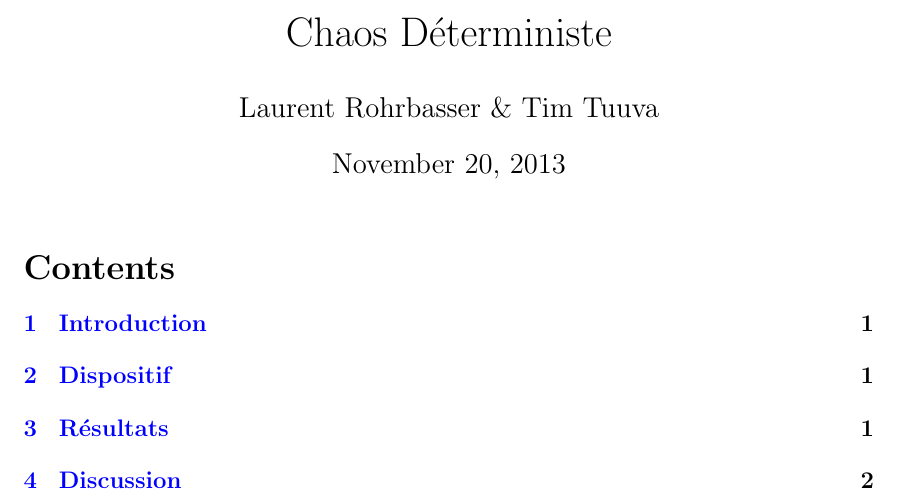
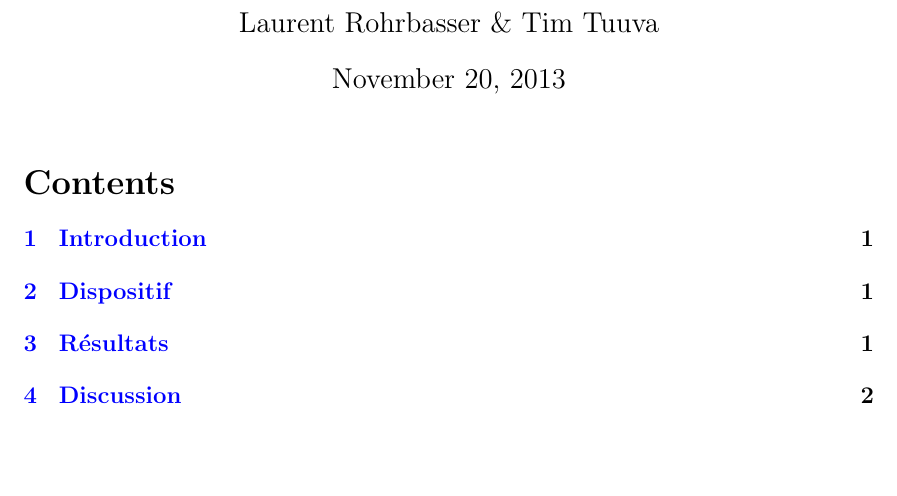
Before and after one commit to TTimTT/TPIII, a LaTeX paper (generique/Rapport.tex): part of page 1 of 2, cut at the place of the change, the shorter picture padded with empty space. Compiled offline with pdfLaTeX.

Commit message:
generique modif

```diff
--- a/generique/Rapport.tex
+++ b/generique/Rapport.tex
@@ -30,7 +30,7 @@
 
 \begin{document}
 
-\title{Chaos Déterministe}
+\title{}
 \author{Laurent Rohrbasser \& Tim Tuuva}
 
 \maketitle
```
Also changed, not shown: Couches_minces/Rapport.tex (+1 -1 lines).
